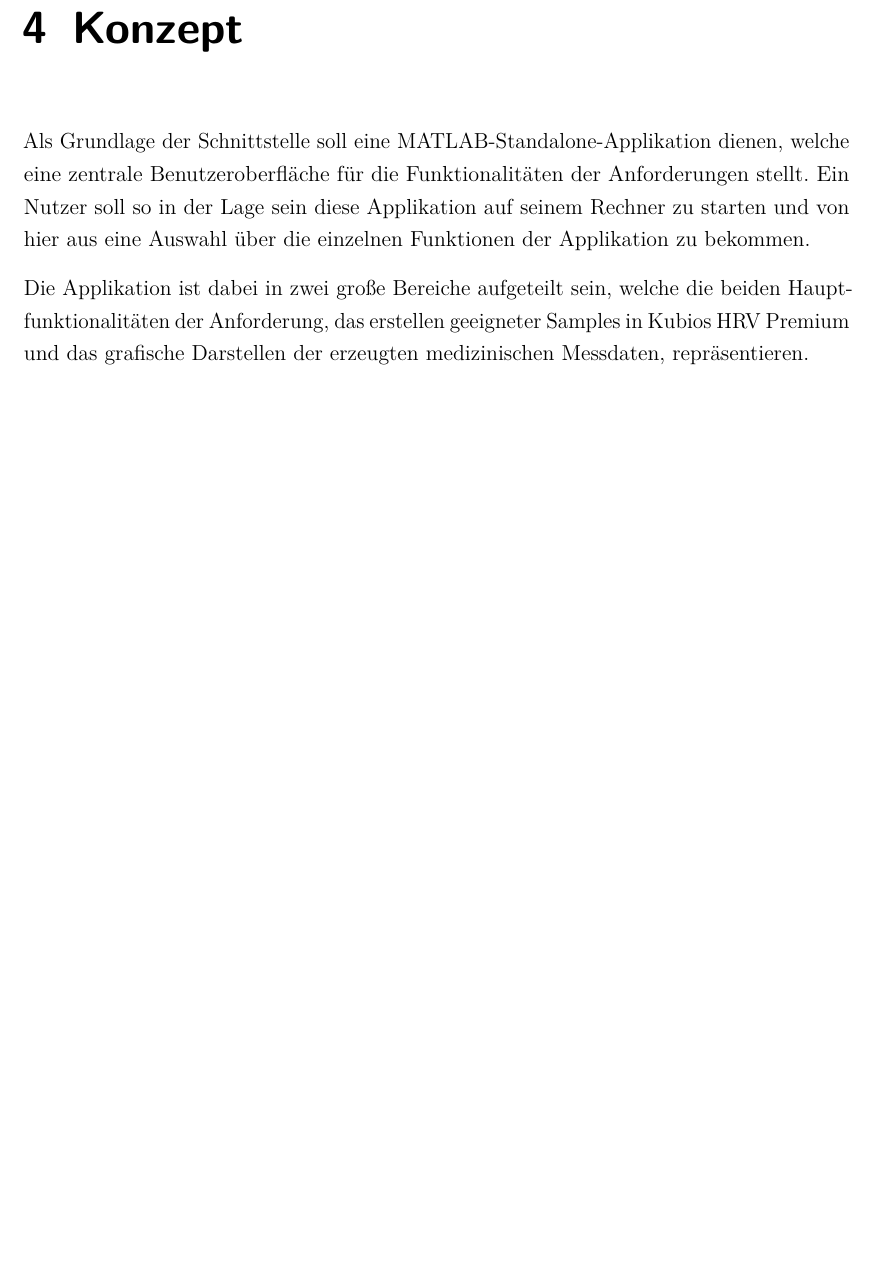
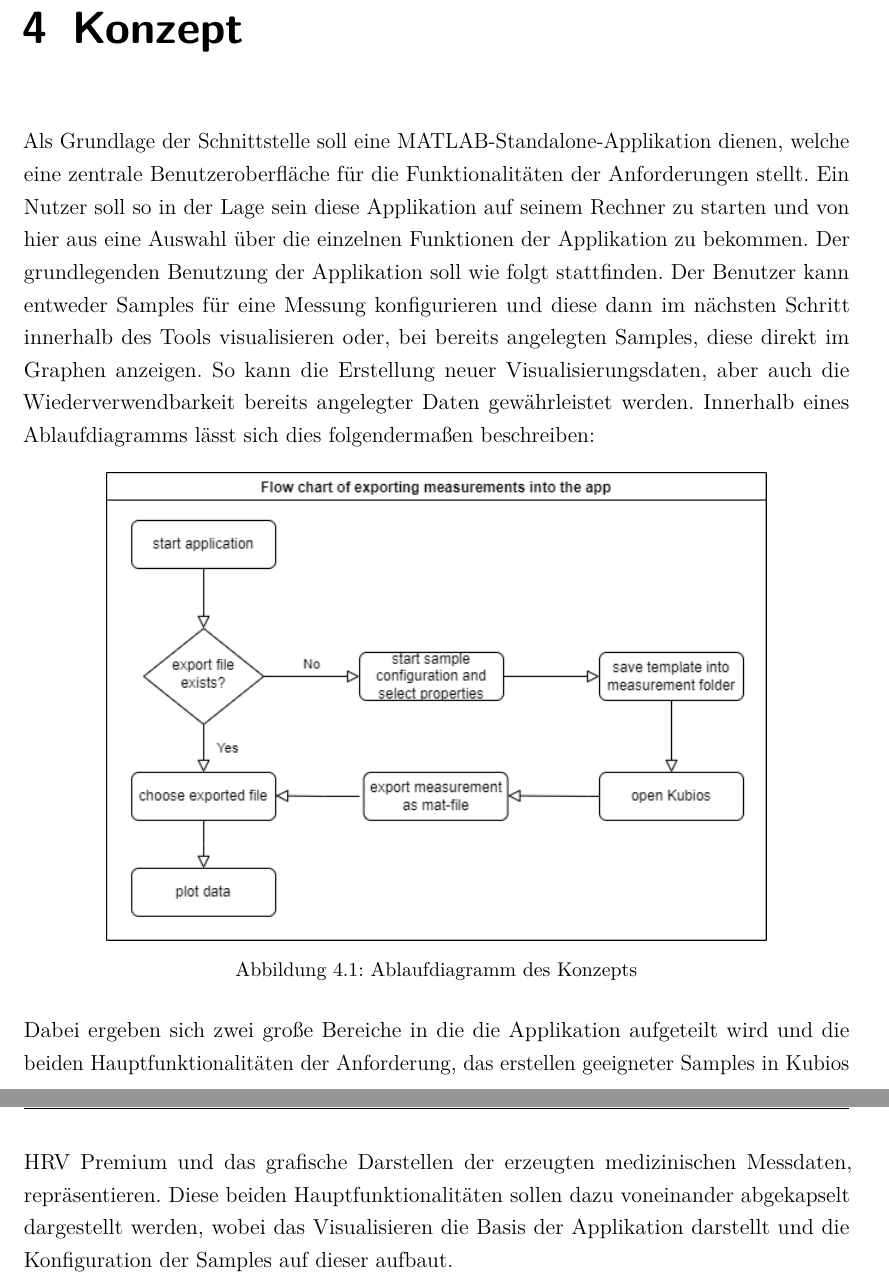
Before and after one commit to jonakr/Studienarbeit, a LaTeX document (dokumentation.tex, which reads content/04kapitel.tex): part of page 19 of 22 before the commit and two parts of pages 19 and 20 of 23 after it, the two joined at a grey line, cut so that both start at the same text, the shorter picture padded with empty space. Compiled offline with pdfLaTeX.

Commit message:
worked on Konzept, updated Implementierung

```diff
--- a/content/04kapitel.tex
+++ b/content/04kapitel.tex
@@ -2,6 +2,16 @@
 
 \chapter{Konzept}
 
-Als Grundlage der Schnittstelle soll eine MATLAB-Standalone-Applikation dienen, welche eine zentrale Benutzeroberfläche für die Funktionalitäten der Anforderungen stellt. Ein Nutzer soll so in der Lage sein diese Applikation auf seinem Rechner zu starten und von hier aus eine Auswahl über die einzelnen Funktionen der Applikation zu bekommen.
+Als Grundlage der Schnittstelle soll eine MATLAB-Standalone-Applikation dienen, welche eine zentrale Benutzeroberfläche für die Funktionalitäten der Anforderungen stellt. Ein Nutzer soll so in der Lage sein diese Applikation auf seinem Rechner zu starten und von hier aus eine Auswahl über die einzelnen Funktionen der Applikation zu bekommen. Der grundlegenden Benutzung der Applikation soll wie folgt stattfinden. Der Benutzer kann entweder Samples für eine Messung konfigurieren und diese dann im nächsten Schritt innerhalb des Tools visualisieren oder, bei bereits angelegten Samples, diese direkt im Graphen anzeigen. So kann die Erstellung neuer Visualisierungsdaten, aber auch die Wiederverwendbarkeit bereits angelegter Daten gewährleistet werden. Innerhalb eines Ablaufdiagramms lässt sich dies folgendermaßen beschreiben:
 
-Die Applikation ist dabei in zwei große Bereiche aufgeteilt sein, welche die beiden Hauptfunktionalitäten der Anforderung, das erstellen geeigneter Samples in Kubios HRV Premium und das grafische Darstellen der erzeugten medizinischen Messdaten, repräsentieren.
+\begin{figure}[!htbp]
+	\centering
+	\includegraphics[width=0.8\linewidth]{ablaufKonzept}
+	\caption{Ablaufdiagramm des Konzepts}
+	\label{fig:ablaufKonzept}
+\end{figure}
+
+Dabei ergeben sich zwei große Bereiche in die die Applikation aufgeteilt wird und die beiden Hauptfunktionalitäten der Anforderung, das erstellen geeigneter Samples in Kubios HRV Premium und das grafische Darstellen der erzeugten medizinischen Messdaten, repräsentieren. Diese beiden Hauptfunktionalitäten sollen dazu voneinander abgekapselt dargestellt werden, wobei das Visualisieren die Basis der Applikation darstellt und die Konfiguration der Samples auf dieser aufbaut.
+
+% vorläufiges Klassendiagramm
+% Design-Konzept hinzufügen
```
Also changed, not shown: content/05kapitel.tex (+3 -1 lines), dokumentation.pdf, images/ablaufKonzept.png (added), images/klassendiagramm.png, 6 other files.
